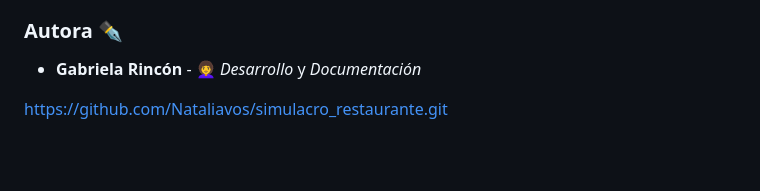
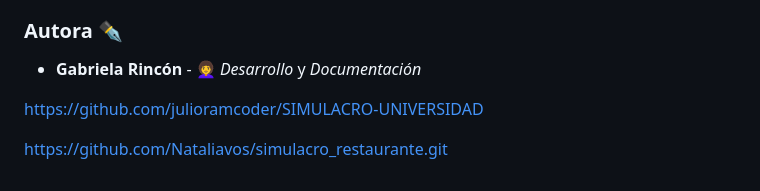
Before and after one commit to gabrielarinconn/Prueba_HTML, a Markdown page: README.md, the part around the change. Drawn GitHub-style; blank space fills up the shorter version.

Commit message:
Add GitHub repository link to README

```diff
--- a/README.md
+++ b/README.md
@@ -90,4 +90,6 @@ Refactoring: Organizing CSS into logical blocks (Reset, Globals, Sections, Respo
 
 
 
+https://github.com/julioramcoder/SIMULACRO-UNIVERSIDAD
+
 https://github.com/Nataliavos/simulacro_restaurante.git
```
